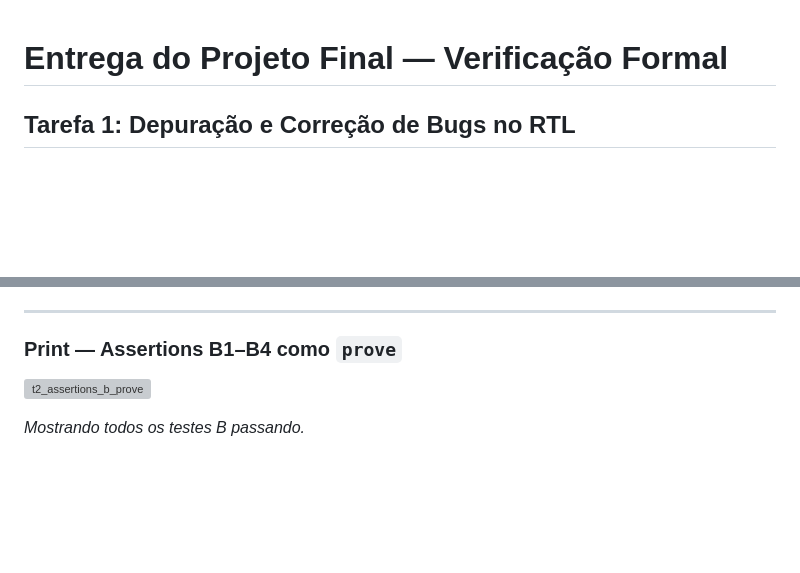
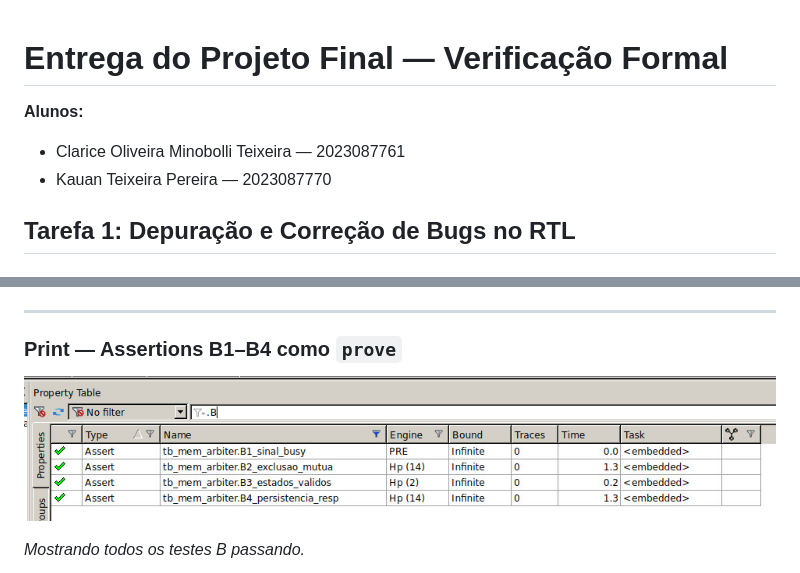
Before and after one commit to kauantpereira/projeto_final_vf, a Markdown page: entrega.md, 2 parts joined by grey strips. Drawn GitHub-style; pictures changed too: assets/t2_assertions_b_prove.png (added); blank space fills up the shorter version; grey boxes are pictures that could not be loaded.

```diff
--- a/entrega.md
+++ b/entrega.md
@@ -1,4 +1,8 @@
 # Entrega do Projeto Final — Verificação Formal
+
+**Alunos:**
+- Clarice Oliveira Minobolli Teixeira — 2023087761
+- Kauan Teixeira Pereira — 2023087770
 
 ## Tarefa 1: Depuração e Correção de Bugs no RTL
 
@@ -114,7 +118,7 @@ Enquanto `a_resp_ready` não for afirmado, `a_resp_valid` deve permanecer ativo.
 
 ### Print — Assertions B1–B4 como `prove`
 
-![t2_assertions_b_prove](assets/t2_assertions_b_prove)
+![t2_assertions_b_prove](assets/t2_assertions_b_prove.png)
 
 *Mostrando todos os testes B passando.*
 
```
Also changed, not shown: other parts of entrega.md (+15 -1 lines), assets/t1_assertions_abc_prove.png (added), assets/t4_all_assertions_prove.png (added), assets/t4_assertions_r_prove.png (added), 7 other files.
